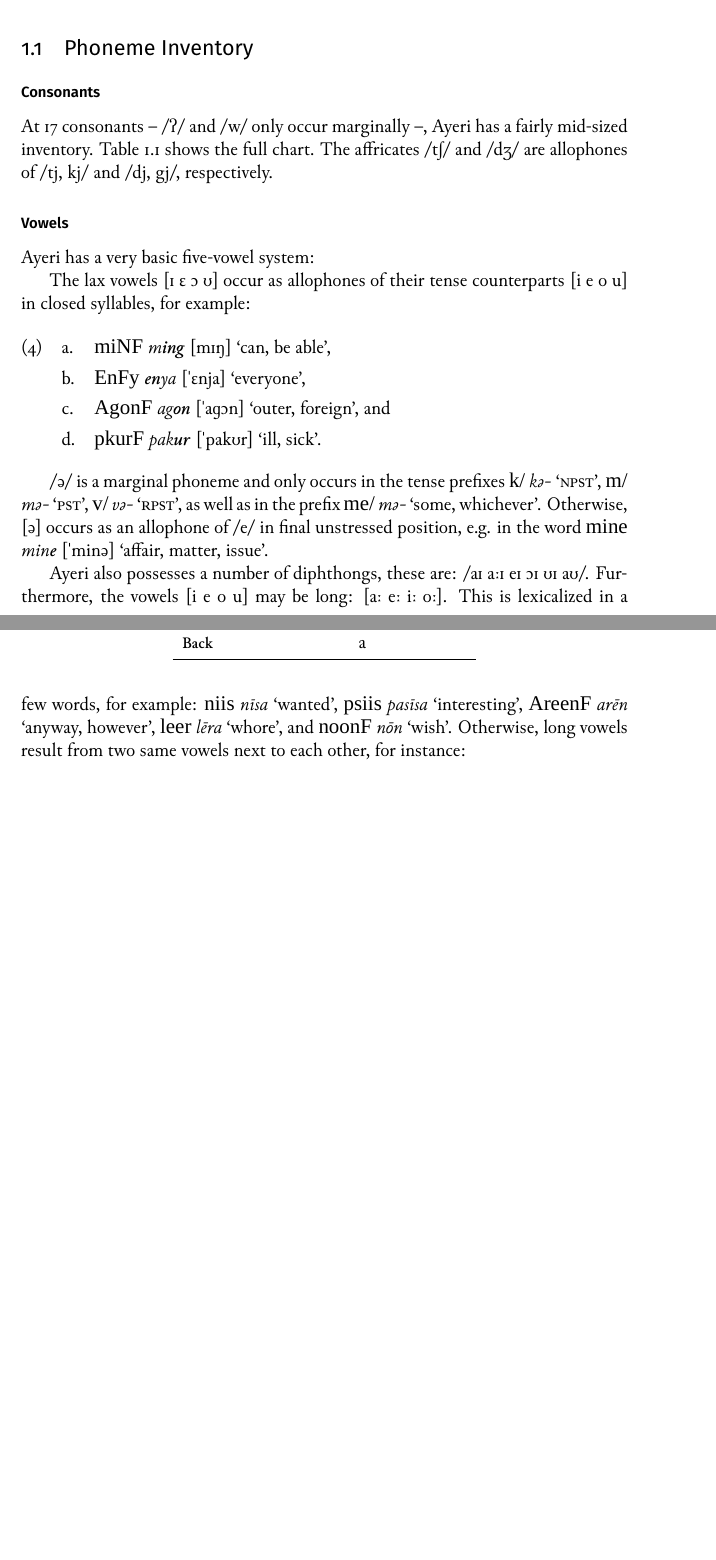
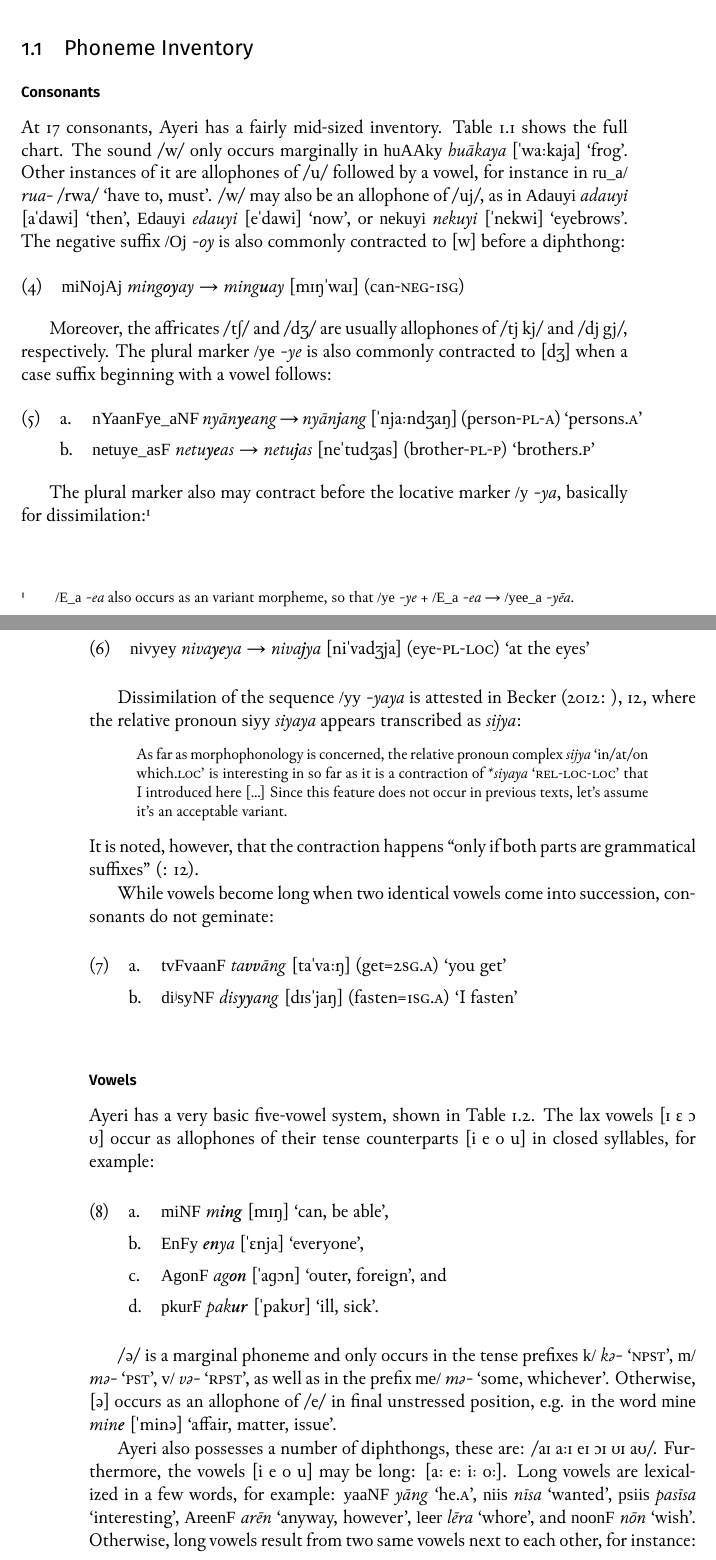
Before and after one commit to carbeck/ayerigrammar, a LaTeX thesis (grammar.tex, which reads chapters/phonology.tex): two parts of pages 17 and 19 of 21 before the commit and two parts of pages 17 and 18 of 23 after it, joined at a grey line, cut so that both start at the same text, the shorter picture padded with empty space. Compiled offline with XeLaTeX; a missing font is replaced by an installed copy or a similar font.

Commit message:
More on vowels, mainly

```diff
--- a/chapters/phonology.tex
+++ b/chapters/phonology.tex
@@ -8,11 +8,62 @@ describe stress patterns.
 
 \subsection{Consonants}
 
-At 17 consonants -- /ʔ/ and /w/ only occur marginally --, Ayeri has a fairly
-mid-sized inventory. \autoref{tab:consonants} shows the full chart. The
-affricates /tʃ/ and /dʒ/ are allophones of /tj, kj/ and /dj, gj/, respectively.
+At 17 consonants, Ayeri has a fairly mid-sized inventory.
+\autoref{tab:consonants} shows the full chart. The sound /w/ only occurs
+marginally in \rayr{huAAky}{huākaya} [ˈwaːkaja] `frog'. Other instances of it
+are allophones of /u/ followed by a vowel, for instance in \rayr{ru\_a/}{rua-}
+/rwa/ `have to, must'. /w/ may also be an allophone of /uj/, as in
+\rayr{Adauyi}{adauyi} [aˈdawi] `then', \rayr{Edauyi}{edauyi} [eˈdawi] `now', or
+\rayr{nekuyi}{nekuyi} [ˈnekwi] `eyebrows'. The negative suffix \rayr{/Oj}{-oy}
+is also commonly contracted to [w] before a diphthong:
 
-\begin{sidewaystable}
+\ex
+	\rayr{miNojAj}{ming\textbf{oy}ay → ming\textbf{u}ay} [mɪŋˈwaɪ] (can-\Neg{}-\Fsg{})
+\xe
+
+Moreover, the affricates /tʃ/ and /dʒ/ are usually allophones of /tj kj/ and
+/dj gj/, respectively. The plural marker \rayr{/ye}{-ye} is also commonly
+contracted to [dʒ] when a case suffix beginning with a vowel follows:
+
+\pex
+	\a \rayr{nYaanFye\_aNF}{nyān\textbf{ye}ang → nyān\textbf{j}ang} [ˈnjaːndʒaŋ] (person-\Pl{}-\Aarg{}) `persons.\Aarg{}'
+	\a \rayr{netuye\_asF}{netu\textbf{ye}as → netu\textbf{j}as} [neˈtudʒas] (brother-\Pl{}-\Parg{}) `brothers.\Parg{}'
+\xe
+
+The plural marker also may contract before the locative marker \rayr{/y}{-ya},
+basically for dissimilation:\footnote{\rayr{/E\_a}{-ea} also occurs as an
+variant morpheme, so that \rayr{/ye}{-ye} + \rayr{/E\_a}{-ea} →
+\rayr{/yee\_a}{-yēa}.}
+
+\ex
+	\rayr{nivyey}{niva\textbf{ye}ya → niva\textbf{j}ya} [niˈvadʒja] (eye-\Pl{}-\Loc{}) `at the eyes'
+\xe
+
+Dissimilation of the sequence \rayr{/yy}{-yaya} is attested in
+\citet[12]{becker:kafka:imperial}, where the relative pronoun
+\rayr{siyy}{siyaya} appears transcribed as \textit{sijya}:
+
+\begin{quote}
+As far as morphophonology is concerned, the relative pronoun complex
+\textit{sijya} `in/at/on which.\Loc{}' is interesting in so far as it is a
+contraction of \textit{*siyaya} `\Rel{}-\Loc{}-\Loc{}' that I introduced here
+[...] Since this feature does not occur in previous texts, let's assume it's an
+acceptable variant.
+\end{quote}
+
+\noindent It is noted, however, that the contraction happens
+\textcquote[12]{becker:kafka:imperial}{only if both parts are grammatical
+suffixes}.
+
+While vowels become long when two identical vowels come into succession,
+consonants do not geminate:
+
+\pex
+	\a \rayr{tvFvaanF}{ta\textbf{vv}āng} [taˈvaːŋ] (get=\Ssg{}.\Aarg{}) `you get'
+	\a \rayr{diʲsyNF}{dis\textbf{yy}ang} [dɪsˈjaŋ] (fasten=\Fsg{}.\Aarg{}) `I fasten'
+\xe
+
+\begin{sidewaystable}[p]
 \caption{Consonant inventory}
 \begin{tabu} to \textwidth {H[2l] X[c] X[c] X[c] X[c] X[c] X[c] X[c] X[c] X[c] X[c] X[c] X[c]}
 \toprule\tableheaderfont
@@ -97,4 +148,3 @@ Approximants
 
 \subsection{Vowels}
 
-Ayeri has a very basic five-vowel system:
@@ -113,20 +161,20 @@ Ayeri has a very basic five-vowel system:
 \toprule
 
 High
-	& i
+	& i, iː
 	&
 	& u
 	\\
 
 Mid
-	& e
+	& e, eː
 	& (ə)
-	& o
+	& o, oː
 	\\
 
 Back
 	&
-	& a
+	& a, aː
 	&
 	\\
 
@@ -135,6 +184,7 @@ Back
 \end{table}
 
-The lax vowels [ɪ ɛ ɔ ʊ] occur as allophones of their tense counterparts
+Ayeri has a very basic five-vowel system, shown in \autoref{tab:vowels}. The
+lax vowels [ɪ ɛ ɔ ʊ] occur as allophones of their tense counterparts
 [i e o u] in closed syllables, for example:
 
 \pex
@@ -151,11 +201,12 @@ as an allophone of /e/ in final unstressed position, e.g. in the word
 \rayr{mine}{min\textbf{e}} [ˈminə] `affair, matter, issue'.
 
 Ayeri also possesses a number of diphthongs, these are: /aɪ aːɪ eɪ ɔɪ ʊɪ aʊ/.
-Furthermore, the vowels [i e o u] may be long: [aː eː iː oː]. This is
-lexicalized in a few words, for example: \xayr{niis}{nīsa}{wanted},
-\xayr{psiis}{pasīsa}{interesting}, \xayr{AreenF}{arēn}{anyway, however},
-\xayr{leer}{lēra}{whore}, and \xayr{noonF}{nōn}{wish}. Otherwise, long vowels
-result from two same vowels next to each other, for instance:
+Furthermore, the vowels [i e o u] may be long: [aː eː iː oː]. Long vowels are
+lexicalized in a few words, for example: \xayr{yaaNF}{yāng}{he.\Aarg{}},
+\xayr{niis}{nīsa}{wanted}, \xayr{psiis}{pasīsa}{interesting},
+\xayr{AreenF}{arēn}{anyway, however}, \xayr{leer}{lēra}{whore}, and
+\xayr{noonF}{nōn}{wish}. Otherwise, long vowels result from two same vowels
+next to each other, for instance:
 
 \ex \xayr{AgY/}{aja-}{play} + \xayr{/AnF}{-an}{\Nmlz{}} → \xayr{AgYaanF}{ajān}{game, play}. \xe
 
--- a/grammar.tex
+++ b/grammar.tex
@@ -86,7 +86,7 @@
 
 \newfontfamily{\Tagati}[
 	Renderer=Graphite,
-	Scale=1.1,
+	Scale=0.9,
 	BoldFont={* Italic},
 	HyphenChar=·,
 ]{Tagati Book G}
```
Also changed, not shown: bibliography.bib (+9 -0 lines), grammar.pdf, chapters/phonology.tex (44 more changed lines).
